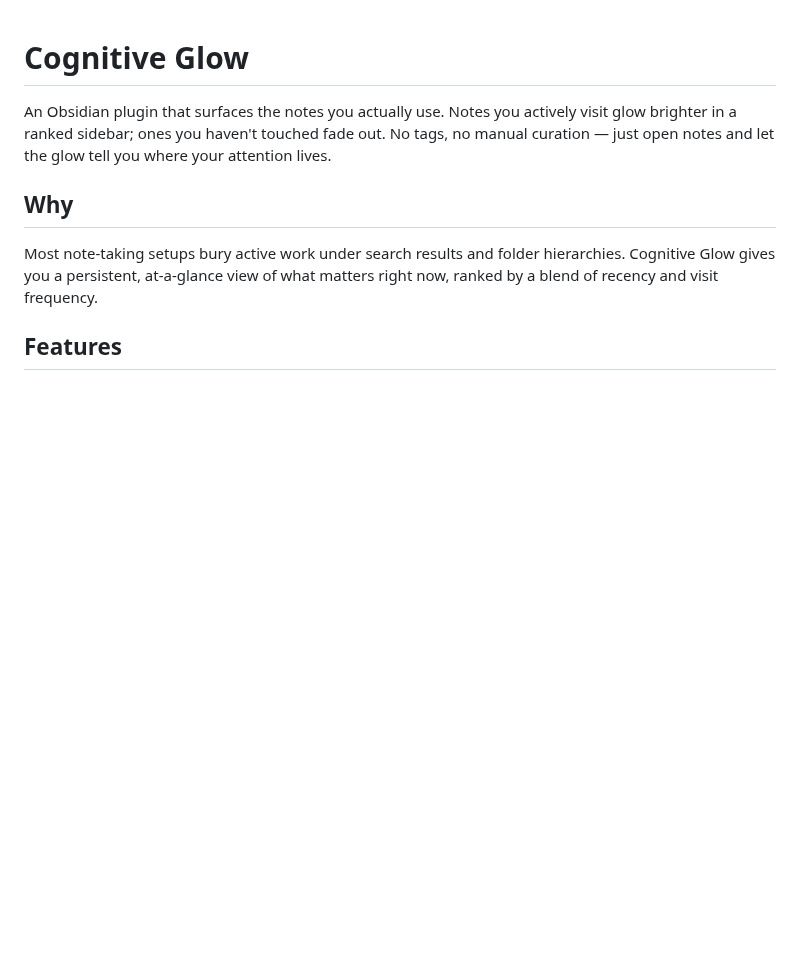
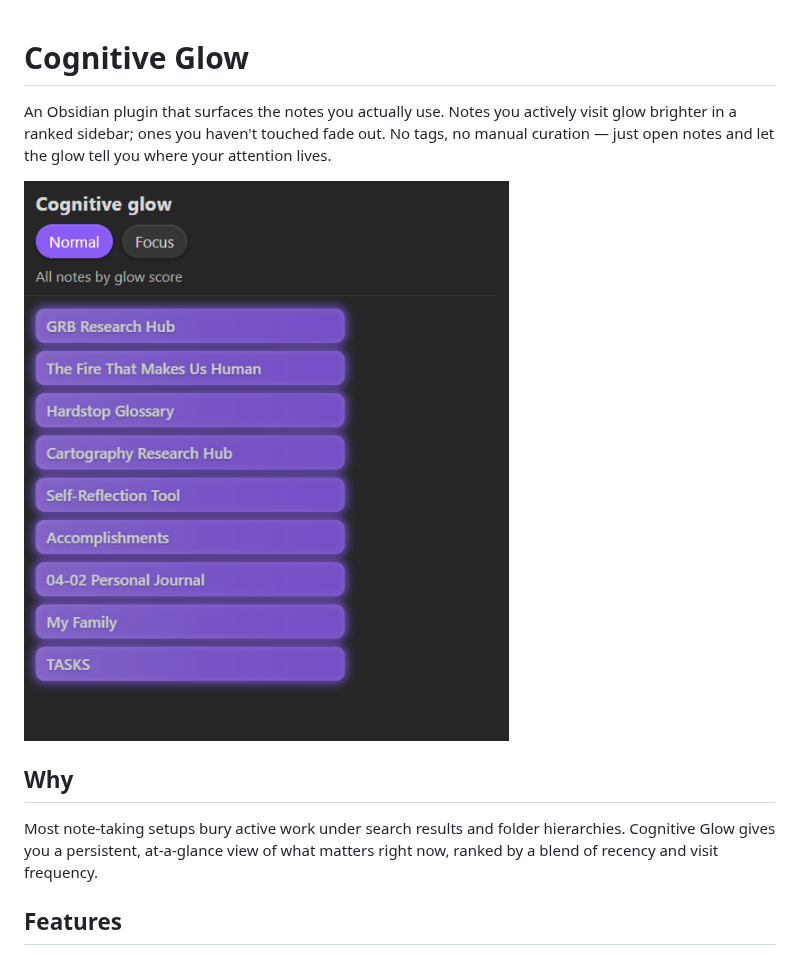
Before and after one commit to WhatsYourWhy/Cognitive-Glow, a Markdown page: README.md, the part around the change. Drawn GitHub-style; pictures changed too: screenshot.png (added); blank space fills up the shorter version.

Commit message:
Add screenshot to README, gitignore .claude/
Co-Authored-By: Claude Opus 4.6 (1M context) <noreply@anthropic.com>

```diff
--- a/README.md
+++ b/README.md
@@ -1,6 +1,8 @@
 # Cognitive Glow
 
 An Obsidian plugin that surfaces the notes you actually use. Notes you actively visit glow brighter in a ranked sidebar; ones you haven't touched fade out. No tags, no manual curation — just open notes and let the glow tell you where your attention lives.
+
+![Cognitive Glow sidebar](screenshot.png)
 
 ## Why
 
```
Also changed, not shown: 2 other files.
